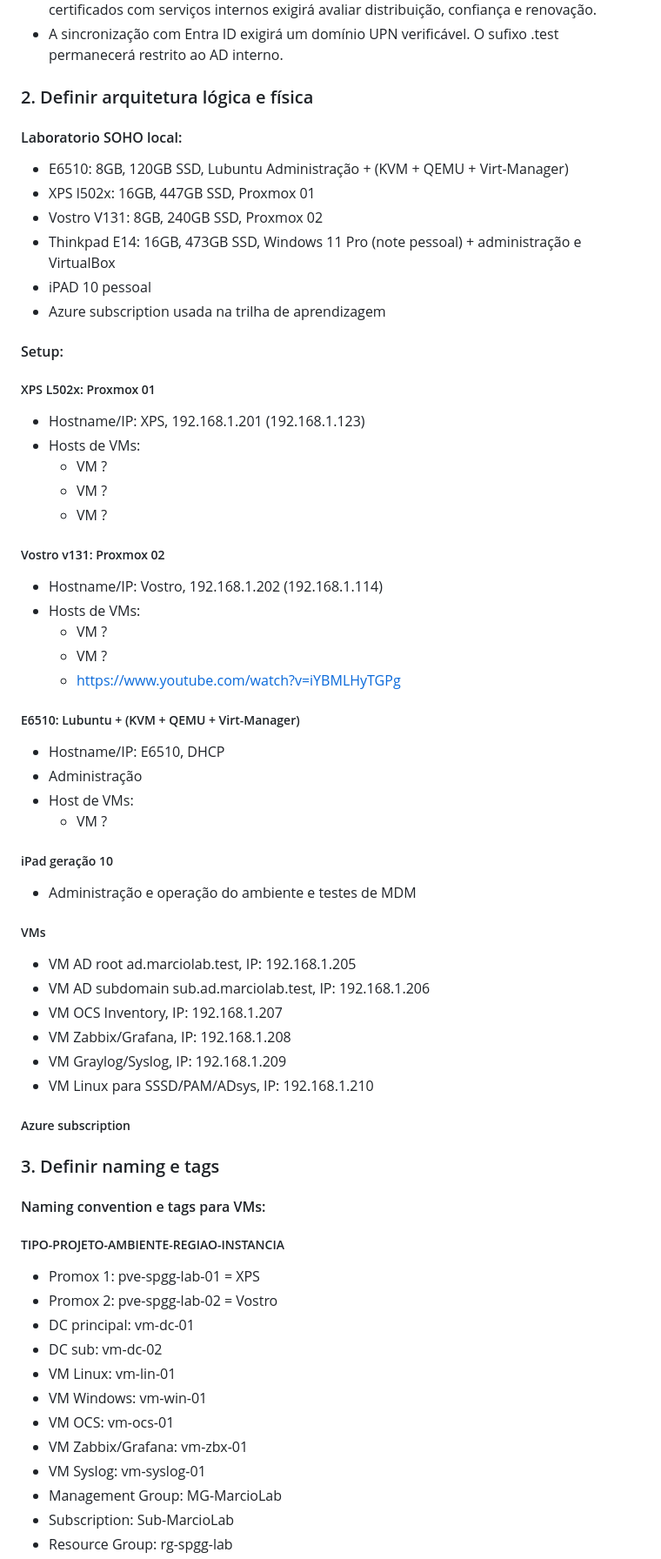
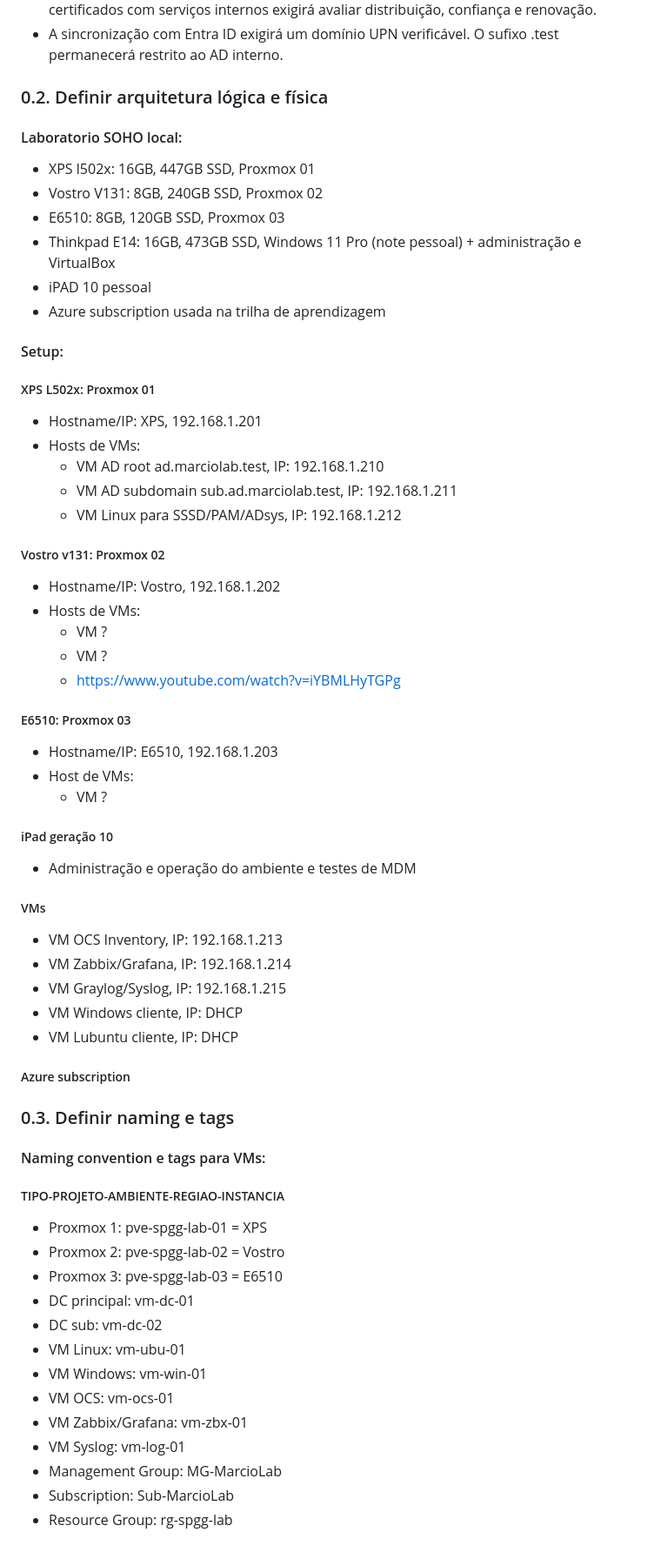
Before and after one commit to MarcioIzaquiel/azure-platform-bootstrap, a Markdown page: Readme_PJ-002.md, the part around one of its changes. Shown at 87% size. Rendered like a GitHub page.

Commit message:
feat: Debian 12 -> Proxmox 8 -> Proxmox 9

```diff
--- a/Readme_PJ-002.md
+++ b/Readme_PJ-002.md
@@ -162,58 +163,57 @@ Ao concluir, teremos um ambiente capaz de demonstrar:
 - O Key Vault poderá ser utilizado para segredos e certificados, mas a integração de certificados com serviços internos exigirá avaliar distribuição, confiança e renovação.
 - A sincronização com Entra ID exigirá um domínio UPN verificável. O sufixo .test permanecerá restrito ao AD interno.
 
-### 2. Definir arquitetura lógica e física
+### 0.2. Definir arquitetura lógica e física
 
 #### Laboratorio SOHO local:
-- E6510: 8GB, 120GB SSD, Lubuntu Administração + (KVM + QEMU + Virt-Manager)
 - XPS l502x: 16GB, 447GB SSD, Proxmox 01
 - Vostro V131: 8GB, 240GB SSD, Proxmox 02
+- E6510: 8GB, 120GB SSD, Proxmox 03
 - Thinkpad E14: 16GB, 473GB SSD, Windows 11 Pro (note pessoal) + administração e VirtualBox
 - iPAD 10 pessoal
 - Azure subscription usada na trilha de aprendizagem
 
 #### Setup:
 ##### XPS L502x: Proxmox 01
-- Hostname/IP: XPS, 192.168.1.201 (192.168.1.123)
+- Hostname/IP: XPS, 192.168.1.201
 - Hosts de VMs:
-  - VM ?
-  - VM ?
-  - VM ?
+  - VM AD root ad.marciolab.test, IP: 192.168.1.210
+  - VM AD subdomain sub.ad.marciolab.test, IP: 192.168.1.211
+  - VM Linux para SSSD/PAM/ADsys, IP: 192.168.1.212
 ##### Vostro v131: Proxmox 02
-- Hostname/IP: Vostro, 192.168.1.202 (192.168.1.114)
+- Hostname/IP: Vostro, 192.168.1.202
 - Hosts de VMs:
   - VM ?
   - VM ?
   - https://www.youtube.com/watch?v=iYBMLHyTGPg
-##### E6510: Lubuntu + (KVM + QEMU + Virt-Manager)
-- Hostname/IP: E6510, DHCP
-- Administração
+##### E6510: Proxmox 03
+- Hostname/IP: E6510, 192.168.1.203
 - Host de VMs:
   - VM ?
 ##### iPad geração 10
 - Administração e operação do ambiente e testes de MDM
 ##### VMs
-- VM AD root ad.marciolab.test, IP: 192.168.1.205
-- VM AD subdomain sub.ad.marciolab.test, IP: 192.168.1.206
-- VM OCS Inventory, IP: 192.168.1.207
-- VM Zabbix/Grafana, IP: 192.168.1.208
-- VM Graylog/Syslog, IP: 192.168.1.209
-- VM Linux para SSSD/PAM/ADsys, IP: 192.168.1.210
+- VM OCS Inventory, IP: 192.168.1.213
+- VM Zabbix/Grafana, IP: 192.168.1.214
+- VM Graylog/Syslog, IP: 192.168.1.215
+- VM Windows cliente, IP: DHCP
+- VM Lubuntu cliente, IP: DHCP
 ##### Azure subscription
 
-### 3. Definir naming e tags
+### 0.3. Definir naming e tags
 
 #### Naming convention e tags para VMs:
 ##### TIPO-PROJETO-AMBIENTE-REGIAO-INSTANCIA
-- Promox 1: pve-spgg-lab-01 = XPS
-- Promox 2: pve-spgg-lab-02 = Vostro
+- Proxmox 1: pve-spgg-lab-01 = XPS
+- Proxmox 2: pve-spgg-lab-02 = Vostro
+- Proxmox 3: pve-spgg-lab-03 = E6510
 - DC principal: vm-dc-01
 - DC sub: vm-dc-02
-- VM Linux: vm-lin-01
+- VM Linux: vm-ubu-01
 - VM Windows: vm-win-01
 - VM OCS: vm-ocs-01
 - VM Zabbix/Grafana: vm-zbx-01
-- VM Syslog: vm-syslog-01
+- VM Syslog: vm-log-01
 - Management Group: MG-MarcioLab
 - Subscription: Sub-MarcioLab
 - Resource Group: rg-spgg-lab
```
Also changed, not shown: other parts of Readme_PJ-002.md (+200 -83 lines).
